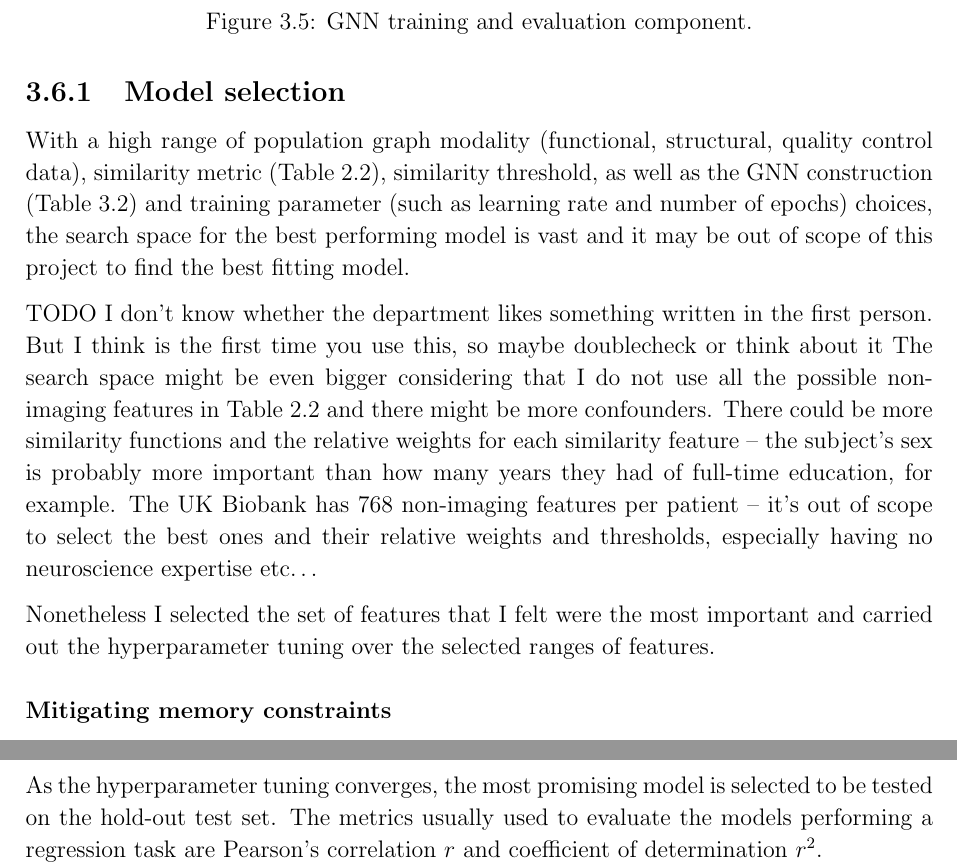
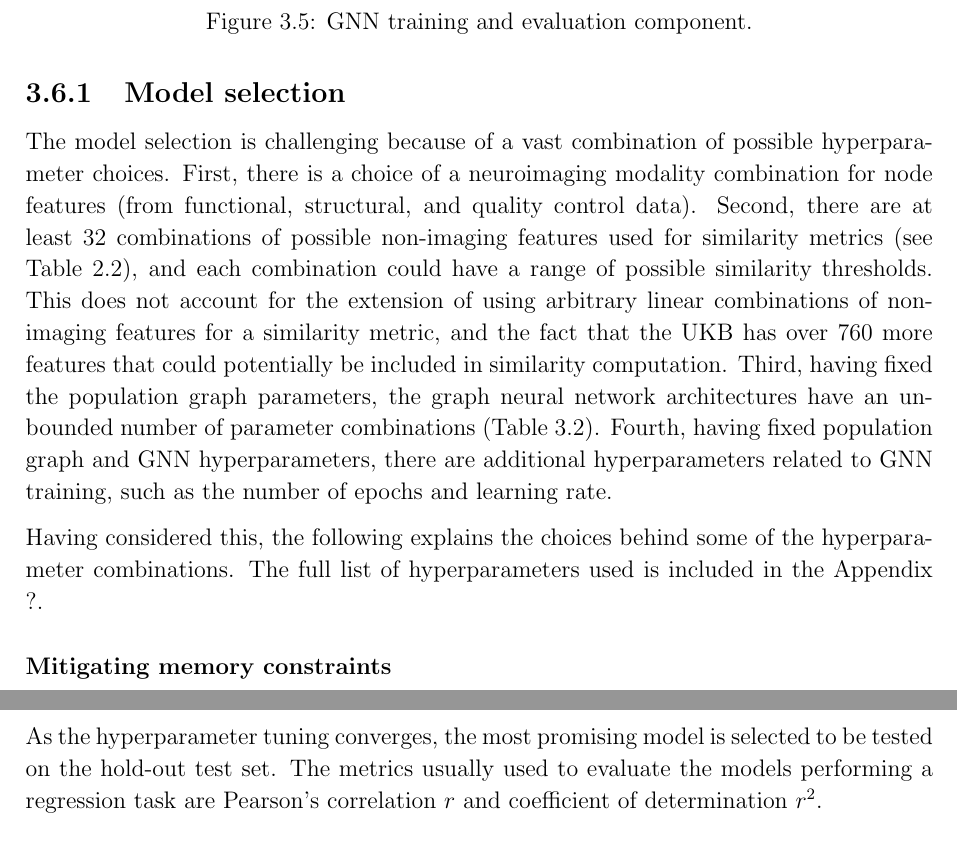
Before and after one commit to kamilest/cst-ii-dissertation, a LaTeX thesis (dissertation/dissertation.tex, which reads dissertation/chapters/implementation.tex): two parts of pages 26 and 28 of 37 before the commit and two parts of pages 26 and 28 of 35 after it, joined at a grey line, cut so that both start at the same text. Compiled offline with pdfLaTeX.

Commit message:
Model selection

```diff
--- a/dissertation/chapters/implementation.tex
+++ b/dissertation/chapters/implementation.tex
@@ -248,13 +248,9 @@
 \subsection{Model selection}
 % Hyperparameter tuning, weights and biases
 
-With a high range of population graph modality (functional, structural, quality control data), similarity metric (Table~\ref{table:phenotype-features}), similarity threshold, as well as the GNN construction (Table~\ref{table:braingnn}) and training parameter (such as learning rate and number of epochs) choices, the search space for the best performing model is vast and it may be out of scope of this project to find the best fitting model.
+The model selection is challenging because of a vast combination of possible hyperparameter choices. First, there is a choice of a neuroimaging modality combination for node features (from functional, structural, and quality control data). Second, there are at least 32 combinations of possible non-imaging features used for similarity metrics (see Table~\ref{table:phenotype-features}), and each combination could have a range of possible similarity thresholds. This does not account for the extension of using arbitrary linear combinations of non-imaging features for a similarity metric, and the fact that the UKB has over 760 more features that could potentially be included in similarity computation. Third, having fixed the population graph parameters, the graph neural network architectures have an unbounded number of parameter combinations (Table~\ref{table:braingnn}). Fourth, having fixed population graph and GNN hyperparameters, there are additional hyperparameters related to GNN training, such as the number of epochs and learning rate.
 
-TODO  I don't know whether the department likes something written in the first person. But I think is the first time you use this, so maybe doublecheck or think about it
-The search space might be even bigger considering that I do not use all the possible non-imaging features in Table~\ref{table:phenotype-features} and there might be more confounders. There could be more similarity functions and the relative weights for each similarity feature – the subject's sex is probably more important than how many years they had of full-time education, for example. The UK Biobank has 768 non-imaging features per patient – it's out of scope to select the best ones and their relative weights and thresholds, especially having no neuroscience expertise etc\dots
-
-
-Nonetheless I selected the set of features that I felt were the most important and carried out the hyperparameter tuning over the selected ranges of features.
+Having considered this, the following explains the choices behind some of the hyperparameter combinations. The full list of hyperparameters used is included in the Appendix ?.
 
 \subsubsection{Mitigating memory constraints}
 \label{section:memory}
```
Also changed, not shown: dissertation/chapters/conclusion.tex (+3 -0 lines), dissertation/chapters/implementation.tex (3 more changed lines).
